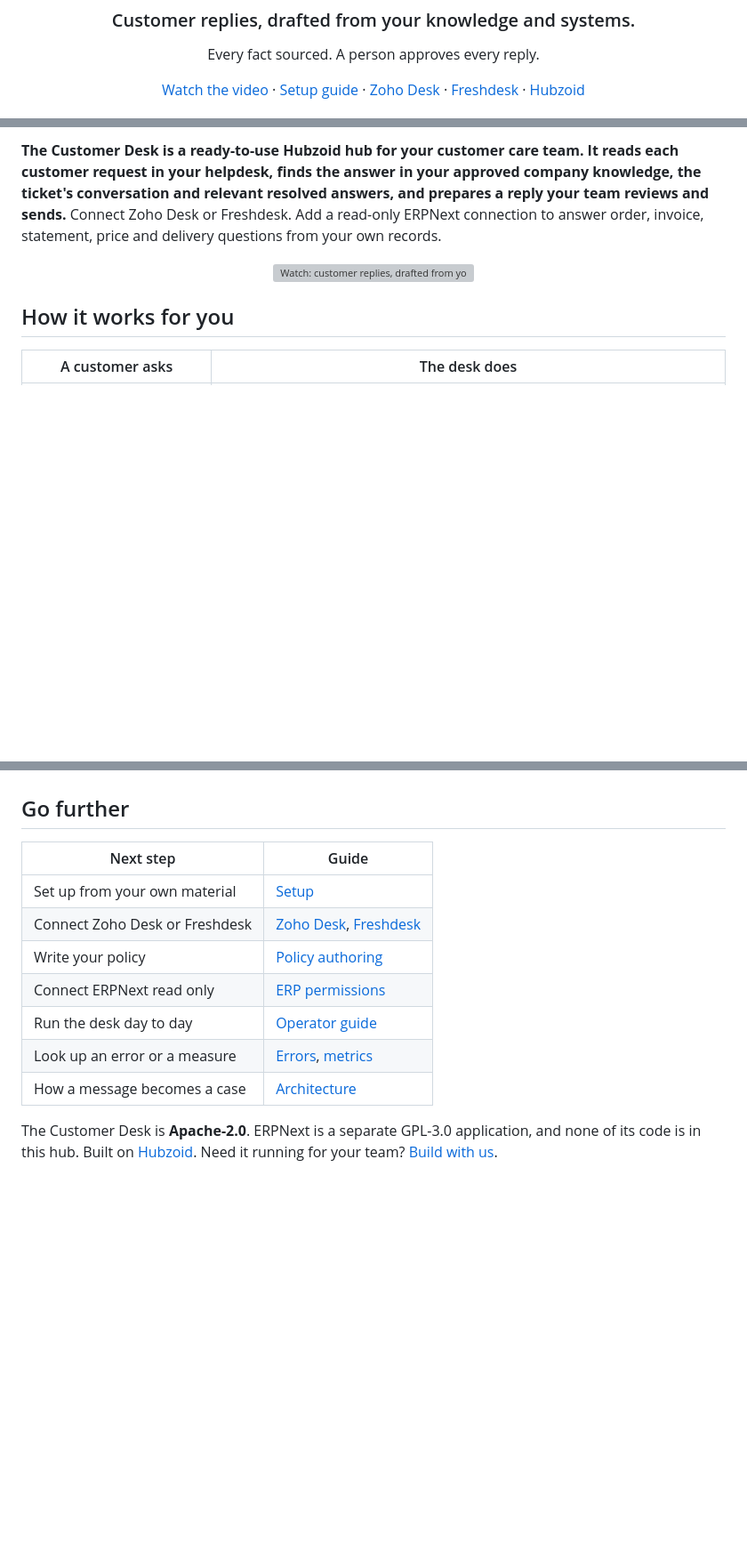
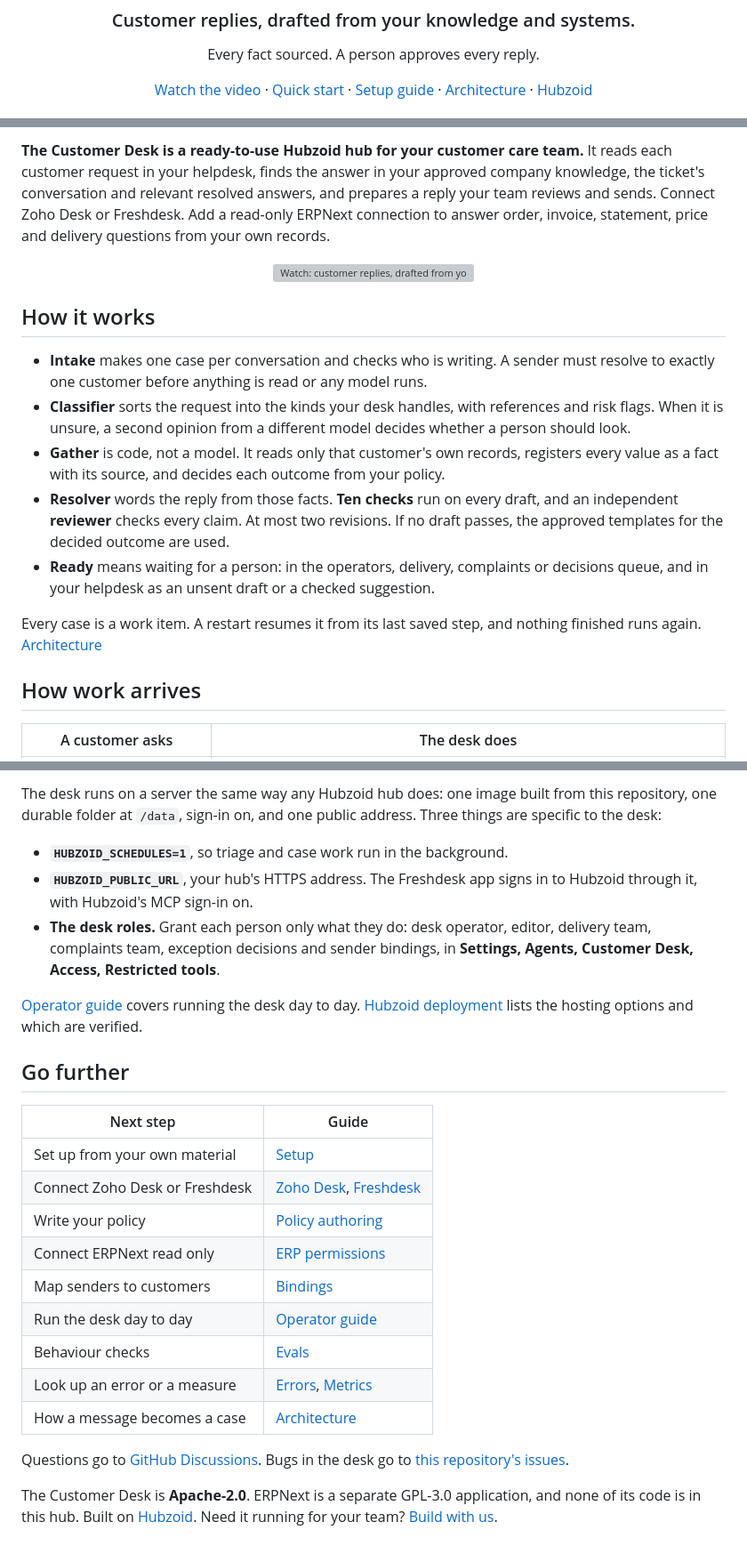
Before and after one commit to hubzoid/customer-desk-hub, a Markdown page: README.md, 3 parts joined by grey strips. Shown at 89% size. GitHub-like rendering; blank space fills up the shorter version; grey boxes are pictures that could not be loaded.

```diff
--- a/README.md
+++ b/README.md
@@ -10,9 +10,9 @@
 <p align="center">Every fact sourced. A person approves every reply.</p>
 <p align="center">
   <a href="https://youtu.be/uJ6QdNVSFHM">Watch the video</a> ·
+  <a href="#quick-start">Quick start</a> ·
   <a href="docs/setup-support.md">Setup guide</a> ·
-  <a href="docs/helpdesk-zoho.md">Zoho Desk</a> ·
-  <a href="docs/helpdesk-freshdesk.md">Freshdesk</a> ·
+  <a href="ARCHITECTURE.md">Architecture</a> ·
   <a href="https://github.com/hubzoid/hubzoid">Hubzoid</a>
 </p>
 <p align="center">
@@ -21,17 +22,22 @@
 </p>
 
-**The Customer Desk is a ready-to-use Hubzoid hub for your customer care team.
-It reads each customer request in your helpdesk, finds the answer in your
-approved company knowledge, the ticket's conversation and relevant resolved
-answers, and prepares a reply your team reviews and sends.** Connect Zoho Desk
-or Freshdesk. Add a read-only ERPNext connection to answer order, invoice,
-statement, price and delivery questions from your own records.
+**The Customer Desk is a ready-to-use Hubzoid hub for your customer care team.** It reads each customer request in your helpdesk, finds the answer in your approved company knowledge, the ticket's conversation and relevant resolved answers, and prepares a reply your team reviews and sends. Connect Zoho Desk or Freshdesk. Add a read-only ERPNext connection to answer order, invoice, statement, price and delivery questions from your own records.
 
 <p align="center">
   <a href="https://youtu.be/uJ6QdNVSFHM"><img alt="Watch: customer replies, drafted from your systems" src="https://img.youtube.com/vi/uJ6QdNVSFHM/maxresdefault.jpg" width="640"></a>
 </p>
 
-## How it works for you
+## How it works
+
+- **Intake** makes one case per conversation and checks who is writing. A sender must resolve to exactly one customer before anything is read or any model runs.
+- **Classifier** sorts the request into the kinds your desk handles, with references and risk flags. When it is unsure, a second opinion from a different model decides whether a person should look.
+- **Gather** is code, not a model. It reads only that customer's own records, registers every value as a fact with its source, and decides each outcome from your policy.
+- **Resolver** words the reply from those facts. **Ten checks** run on every draft, and an independent **reviewer** checks every claim. At most two revisions. If no draft passes, the approved templates for the decided outcome are used.
+- **Ready** means waiting for a person: in the operators, delivery, complaints or decisions queue, and in your helpdesk as an unsent draft or a checked suggestion.
+
+Every case is a work item. A restart resumes it from its last saved step, and nothing finished runs again. [Architecture](ARCHITECTURE.md)
+
+## How work arrives
 
 | A customer asks | The desk does |
 |---|---|
@@ -221,3 +154,10 @@ command line, not from the Quality tab.
+The desk runs on a server the same way any Hubzoid hub does: one image built from this repository, one durable folder at `/data`, sign-in on, and one public address. Three things are specific to the desk:
+
+- **`HUBZOID_SCHEDULES=1`**, so triage and case work run in the background.
+- **`HUBZOID_PUBLIC_URL`**, your hub's HTTPS address. The Freshdesk app signs in to Hubzoid through it, with Hubzoid's MCP sign-in on.
+- **The desk roles.** Grant each person only what they do: desk operator, editor, delivery team, complaints team, exception decisions and sender bindings, in **Settings, Agents, Customer Desk, Access, Restricted tools**.
+
+[Operator guide](docs/operator-guide.md) covers running the desk day to day. [Hubzoid deployment](https://github.com/hubzoid/hubzoid/blob/main/docs/deploy/README.md) lists the hosting options and which are verified.
 
 ## Go further
 
@@ -227,10 +167,12 @@ command line, not from the Quality tab.
 | Connect Zoho Desk or Freshdesk | [Zoho Desk](docs/helpdesk-zoho.md), [Freshdesk](docs/helpdesk-freshdesk.md) |
 | Write your policy | [Policy authoring](docs/policy-authoring.md) |
 | Connect ERPNext read only | [ERP permissions](docs/erp-permissions.md) |
+| Map senders to customers | [Bindings](docs/bindings.md) |
 | Run the desk day to day | [Operator guide](docs/operator-guide.md) |
-| Look up an error or a measure | [Errors](docs/errors.md), [metrics](docs/metrics.md) |
+| Behaviour checks | [Evals](docs/evals.md) |
+| Look up an error or a measure | [Errors](docs/errors.md), [Metrics](docs/metrics.md) |
 | How a message becomes a case | [Architecture](ARCHITECTURE.md) |
 
-The Customer Desk is **Apache-2.0**. ERPNext is a separate GPL-3.0 application,
-and none of its code is in this hub. Built on [Hubzoid](https://github.com/hubzoid/hubzoid).
-Need it running for your team? [Build with us](https://hubzoid.com/enterprise).
+Questions go to [GitHub Discussions](https://github.com/hubzoid/hubzoid/discussions). Bugs in the desk go to [this repository's issues](https://github.com/hubzoid/customer-desk-hub/issues).
+
+The Customer Desk is **Apache-2.0**. ERPNext is a separate GPL-3.0 application, and none of its code is in this hub. Built on [Hubzoid](https://github.com/hubzoid/hubzoid). Need it running for your team? [Build with us](https://hubzoid.com/build-with-us).
```
Also changed, not shown: other parts of README.md (+65 -137 lines).
